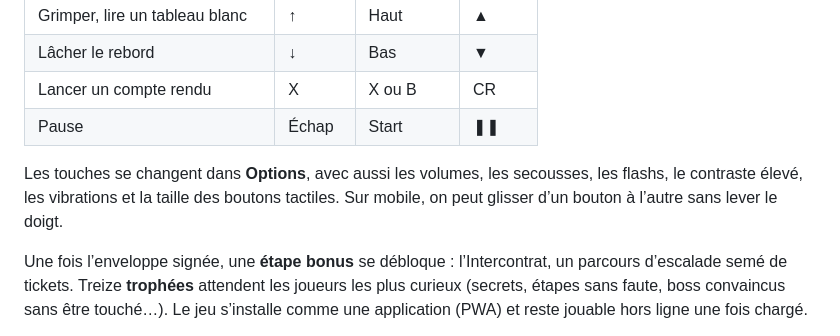
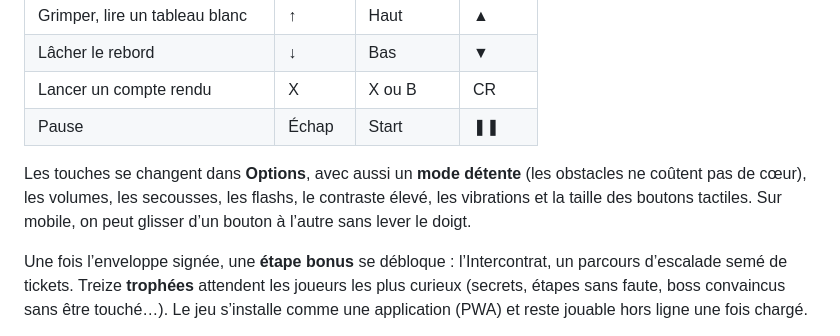
Before and after one commit to C0sm0cats/naorush, a Markdown page: README.md, the part around the change. Drawn GitHub-style.

Commit message:
README: relaxed mode
Co-Authored-By: Claude Opus 5.5 <noreply@anthropic.com>

```diff
--- a/README.md
+++ b/README.md
@@ -51,7 +51,7 @@ Quand un directeur consulte PRIMO, sa garde tombe : c’est le moment de lui env
 | Lancer un compte rendu          | X       | X ou B       | CR     |
 | Pause                           | Échap   | Start        | ❚❚     |
 
-Les touches se changent dans **Options**, avec aussi les volumes, les secousses, les flashs, le contraste élevé, les vibrations et la taille des boutons tactiles. Sur mobile, on peut glisser d’un bouton à l’autre sans lever le doigt.
+Les touches se changent dans **Options**, avec aussi un **mode détente** (les obstacles ne coûtent pas de cœur), les volumes, les secousses, les flashs, le contraste élevé, les vibrations et la taille des boutons tactiles. Sur mobile, on peut glisser d’un bouton à l’autre sans lever le doigt.
 
 Une fois l’enveloppe signée, une **étape bonus** se débloque : l’Intercontrat, un parcours d’escalade semé de tickets. Treize **trophées** attendent les joueurs les plus curieux (secrets, étapes sans faute, boss convaincus sans être touché…). Le jeu s’installe comme une application (PWA) et reste jouable hors ligne une fois chargé.
 
```
